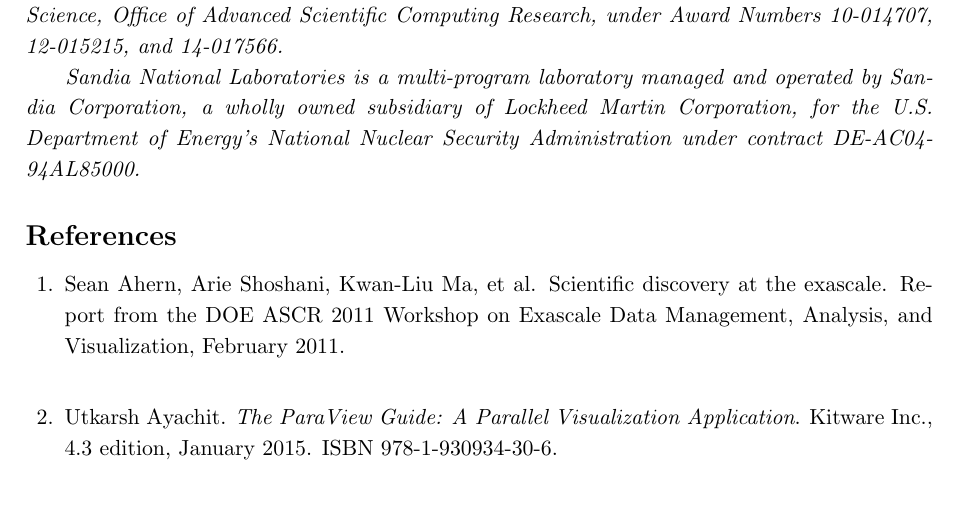
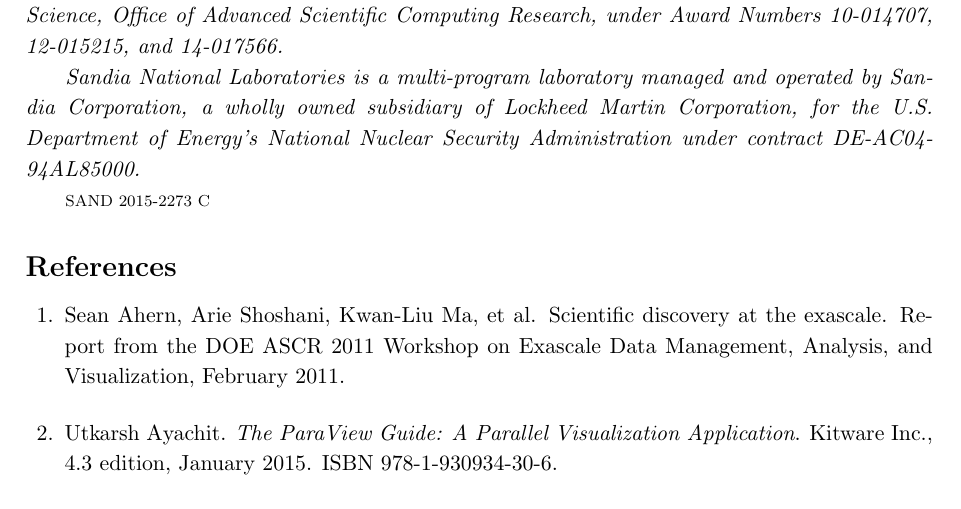
Before and after one commit to kmorel-papers/SCFrontiers2015, a LaTeX document (SCFrontiers2015.tex): part of page 6 of 8, cut so that both start at the same text. Compiled offline with pdfLaTeX.

Commit message:
Add SAND number.

```diff
--- a/SCFrontiers2015.tex
+++ b/SCFrontiers2015.tex
@@ -448,6 +448,8 @@ to the HPC community.
   Security Administration under contract DE-AC04-94AL85000.
 }
 
+{\scriptsize SAND 2015-2273 C}
+
 
 \bibliographystyle{plain}
 \bibliography{SCFrontiers2015}
```
